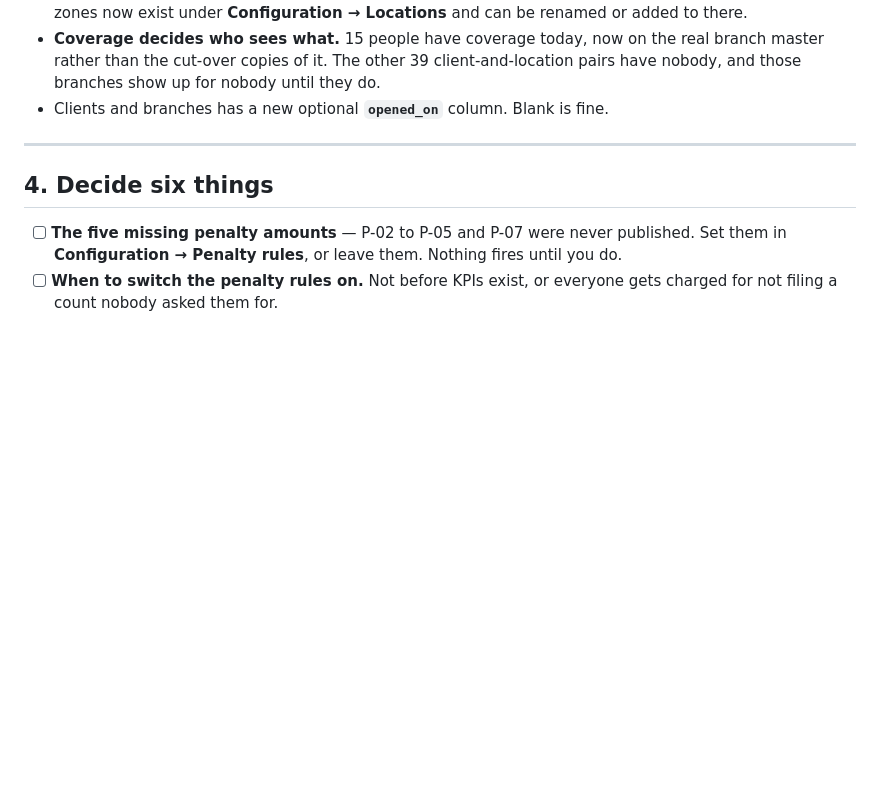
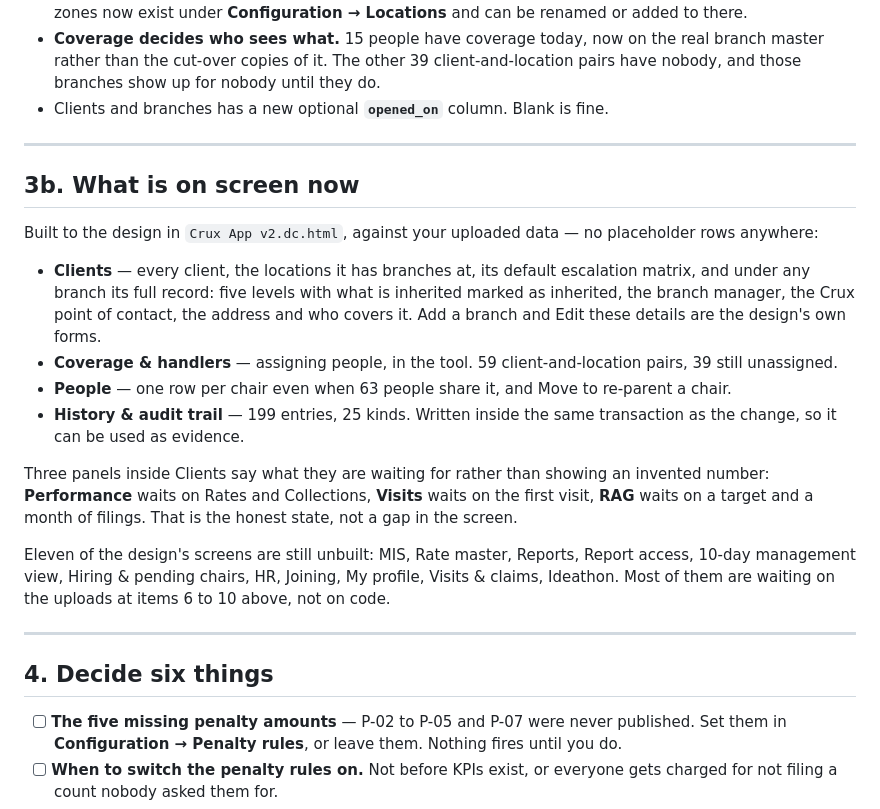
Before and after one commit to crux-operationsalert-art/Crux_PMS_Managemnt, a Markdown page: docs/CHECKLIST.md, the part around the change. Drawn GitHub-style; blank space fills up the shorter version.

Commit message:
What is on screen now, and what each empty panel is waiting for
Four screens built to the design against real data, and a straight count
of the eleven still unbuilt -- most of which are waiting on the uploads at
items 6 to 10 rather than on code.

Co-Authored-By: Claude Opus 5 <noreply@anthropic.com>
Claude-Session: https://claude.ai/code/session_01CZ7RtSxxv5HQq4Sdyotbmu

```diff
--- a/docs/CHECKLIST.md
+++ b/docs/CHECKLIST.md
@@ -98,6 +98,35 @@ Five notes:
 
 ---
 
+## 3b. What is on screen now
+
+Built to the design in `Crux App v2.dc.html`, against your uploaded data — no
+placeholder rows anywhere:
+
+- **Clients** — every client, the locations it has branches at, its default
+  escalation matrix, and under any branch its full record: five levels with
+  what is inherited marked as inherited, the branch manager, the Crux point of
+  contact, the address and who covers it. Add a branch and Edit these details
+  are the design's own forms.
+- **Coverage & handlers** — assigning people, in the tool. 59 client-and-location
+  pairs, 39 still unassigned.
+- **People** — one row per chair even when 63 people share it, and Move to
+  re-parent a chair.
+- **History & audit trail** — 199 entries, 25 kinds. Written inside the same
+  transaction as the change, so it can be used as evidence.
+
+Three panels inside Clients say what they are waiting for rather than showing
+an invented number: **Performance** waits on Rates and Collections, **Visits**
+waits on the first visit, **RAG** waits on a target and a month of filings.
+That is the honest state, not a gap in the screen.
+
+Eleven of the design's screens are still unbuilt: MIS, Rate master, Reports,
+Report access, 10-day management view, Hiring & pending chairs, HR, Joining,
+My profile, Visits & claims, Ideathon. Most of them are waiting on the uploads
+at items 6 to 10 above, not on code.
+
+---
+
 ## 4. Decide six things
 
 - [ ] **The five missing penalty amounts** — P-02 to P-05 and P-07 were never
```
